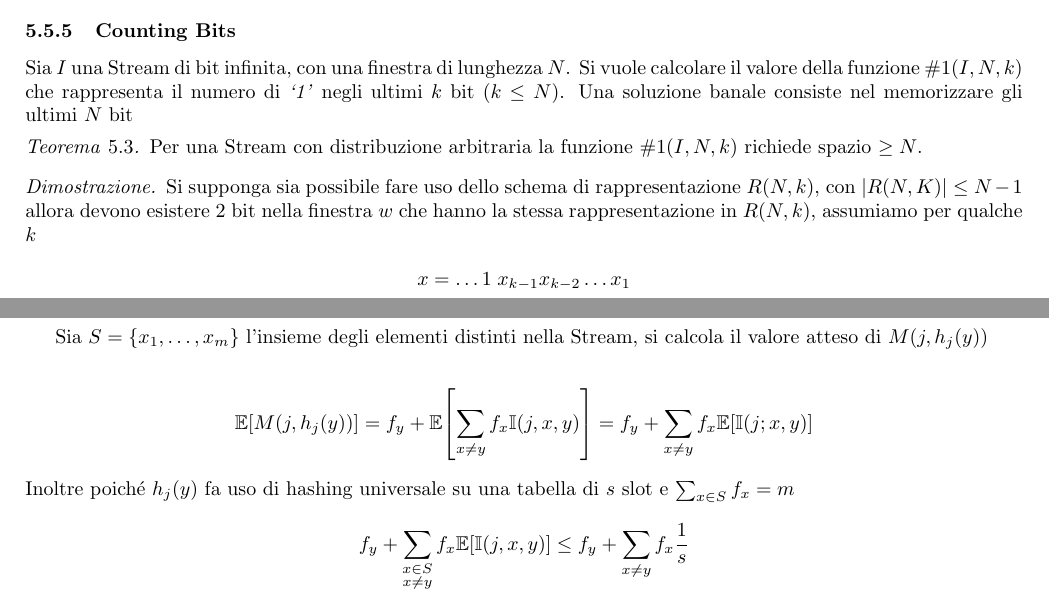
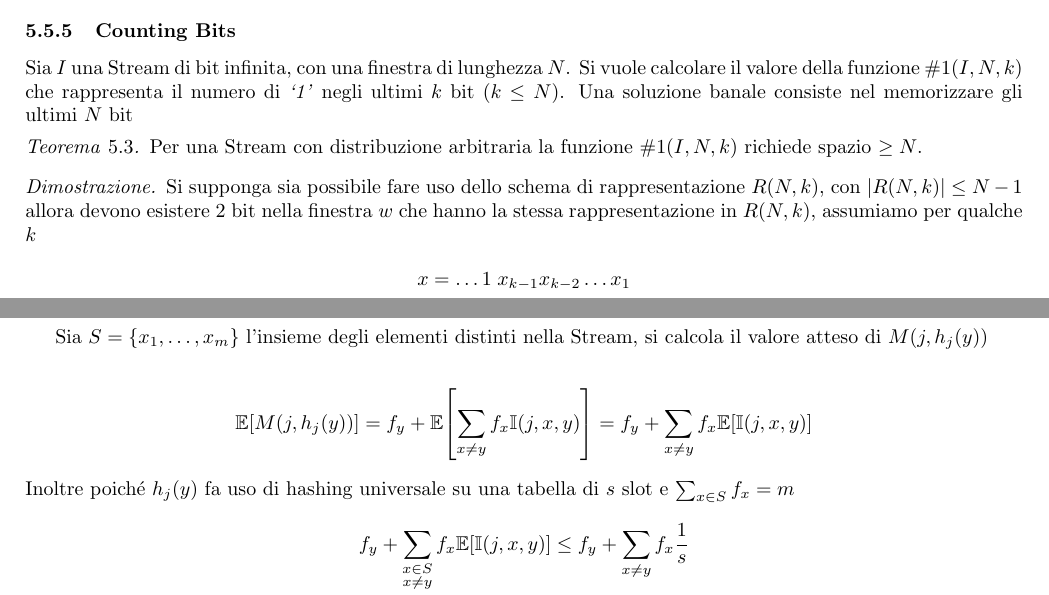
Before and after one commit to mirco0/AlgoritmiBigData, a LaTeX document (main.tex, which reads algoritmi_stream.tex, problemi_grandi.tex): two parts of pages 37 and 41 of 45, joined at a grey line, cut so that both start at the same text. Compiled offline with pdfLaTeX.

Commit message:
correzioni...

```diff
--- a/algoritmi_stream.tex
+++ b/algoritmi_stream.tex
@@ -96,7 +96,7 @@ Si cerca di stimare la probabilità $\Pr[M(j,h_{j}(x)) > f_y + \varepsilon m]$ p
 Sia $S = \{x_1,\dots,x_m\}$ l'insieme degli elementi distinti nella Stream, si calcola il valore atteso di $M(j,h_{j}(y))$
 
 \begin{align*}
-    \E{M(j,h_{j}(y))} = f_y + \E{\sum_{x \neq y} f_x \mathbb{I}(j,x,y)} = f_y + \sum_{x \neq y} f_x \E{\mathbb{I}(j;x,y)}
+    \E{M(j,h_{j}(y))} = f_y + \E{\sum_{x \neq y} f_x \mathbb{I}(j,x,y)} = f_y + \sum_{x \neq y} f_x \E{\mathbb{I}(j,x,y)}
 \end{align*}
 Inoltre poiché $h_j(y)$ fa uso di hashing universale su una tabella di $s$ slot e $\sum_{x \in S}f_x = m$
 \begin{align*}
--- a/problemi_grandi.tex
+++ b/problemi_grandi.tex
@@ -481,7 +481,7 @@ Sia $I$ una Stream di bit infinita, con una finestra di lunghezza $N$. Si vuole
     Per una Stream con distribuzione arbitraria la funzione $\#1(I,N,k)$ richiede spazio $\geq N$.
 \end{theorem}
 \begin{proof}
-    Si supponga sia possibile fare uso dello schema di rappresentazione $R(N,k)$, con $|R(N,K)| \leq N-1$ allora devono esistere 2 bit nella finestra $w$ che hanno la stessa rappresentazione in $R(N,k)$, assumiamo per qualche $k$
+    Si supponga sia possibile fare uso dello schema di rappresentazione $R(N,k)$, con $|R(N,k)| \leq N-1$ allora devono esistere 2 bit nella finestra $w$ che hanno la stessa rappresentazione in $R(N,k)$, assumiamo per qualche $k$
     \begin{align*}
         x = \dots 1\; x_{k-1}x_{k-2}\dots x_1\\
         z = \dots 0\; x_{k-1}x_{k-2}\dots x_1
```
